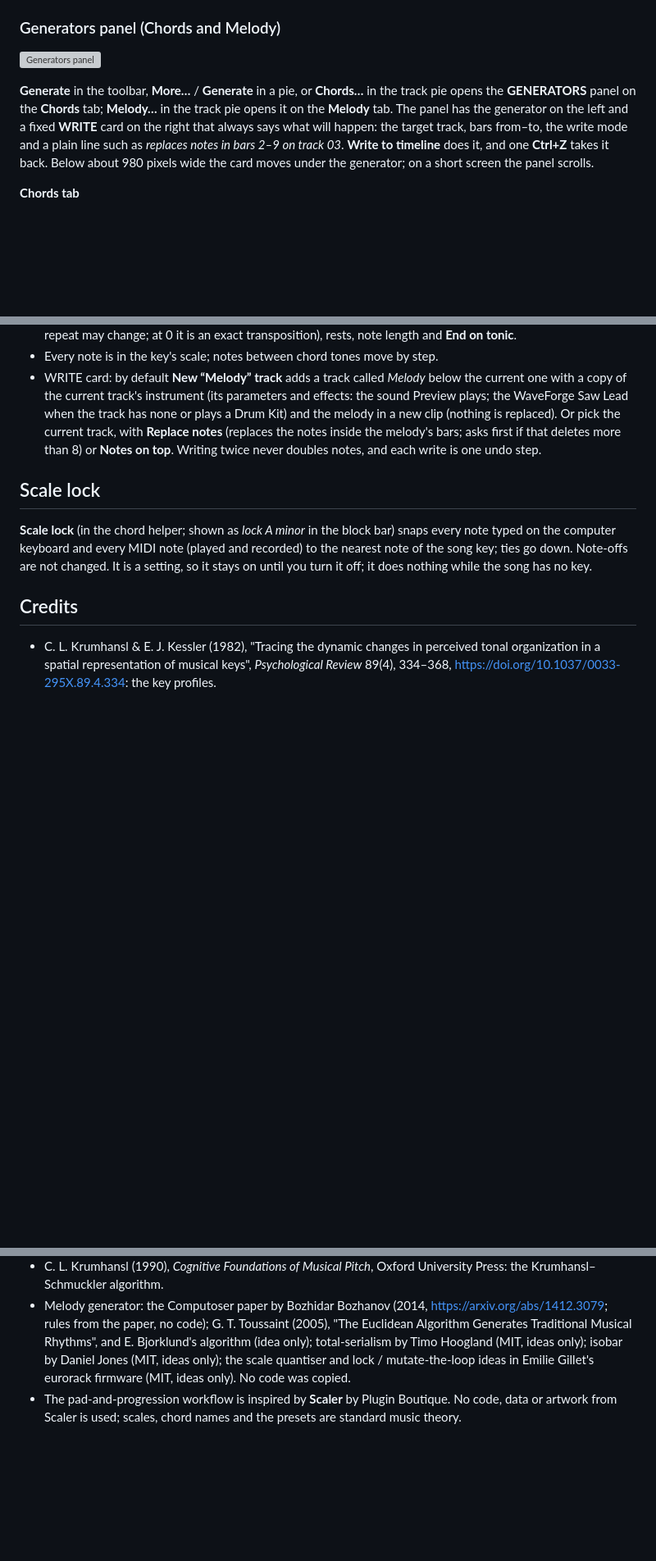
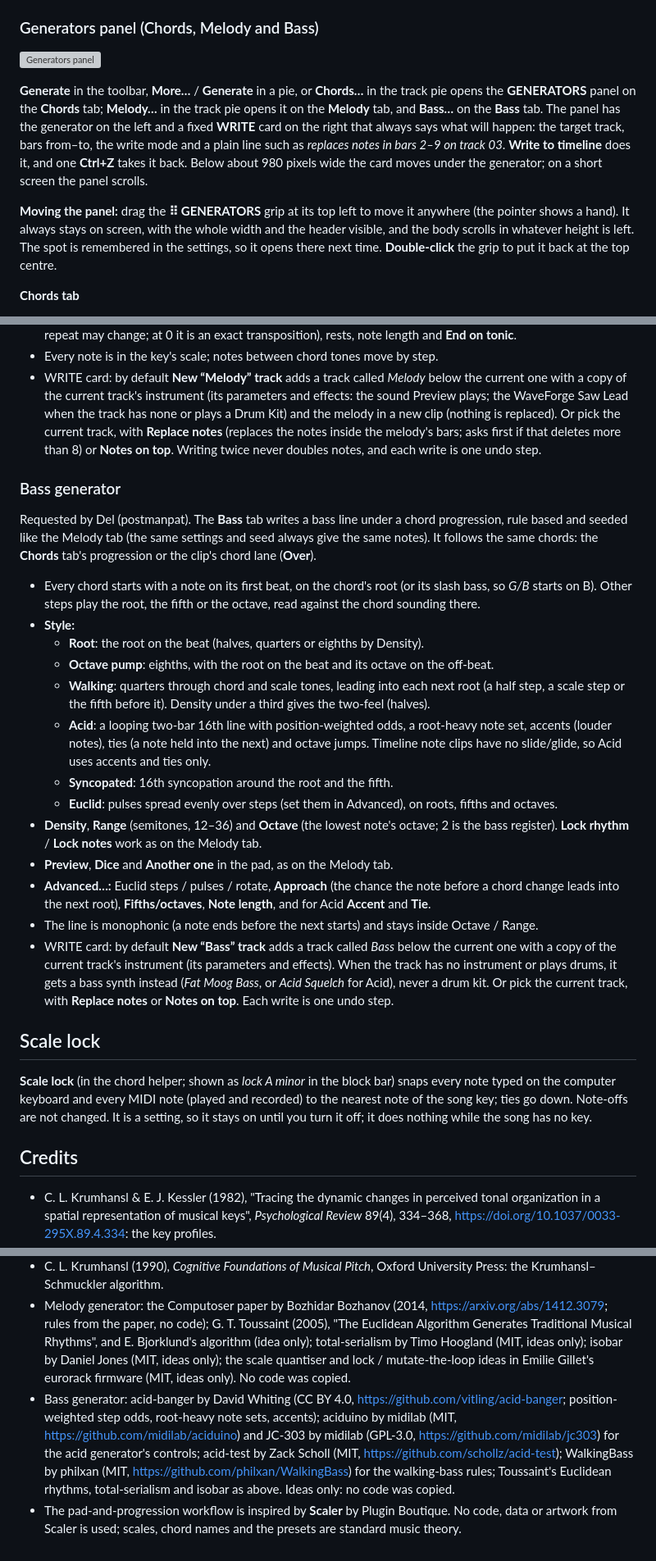
Before and after one commit to postmanpat-303/ChipWaveStudio, a Markdown page: docs/CHORDS.md, 3 parts joined by grey strips. Shown at 82% size. GitHub-like rendering; blank space fills up the shorter version; grey boxes are pictures that could not be loaded.

Commit message:
Docs: Bass generator and moving the Generators panel

```diff
--- a/docs/CHORDS.md
+++ b/docs/CHORDS.md
@@ -54,11 +54,13 @@ Note clips show a **chord lane** between the piano roll's toolbar and the notes
 - **Settings › Chord menus › List** uses ordinary list menus instead of the pies (the list also has **Detect chords from the notes**: one chord per bar from the clip's notes).
 - The radial menu is a reusable widget (`src/app/radial.rs`).
 
-### Generators panel (Chords and Melody)
+### Generators panel (Chords, Melody and Bass)
 
 ![Generators panel](screenshots/pianoroll-chord-generate.png)
 
-**Generate** in the toolbar, **More…** / **Generate** in a pie, or **Chords…** in the track pie opens the **GENERATORS** panel on the **Chords** tab; **Melody…** in the track pie opens it on the **Melody** tab. The panel has the generator on the left and a fixed **WRITE** card on the right that always says what will happen: the target track, bars from–to, the write mode and a plain line such as *replaces notes in bars 2–9 on track 03*. **Write to timeline** does it, and one **Ctrl+Z** takes it back. Below about 980 pixels wide the card moves under the generator; on a short screen the panel scrolls.
+**Generate** in the toolbar, **More…** / **Generate** in a pie, or **Chords…** in the track pie opens the **GENERATORS** panel on the **Chords** tab; **Melody…** in the track pie opens it on the **Melody** tab, and **Bass…** on the **Bass** tab. The panel has the generator on the left and a fixed **WRITE** card on the right that always says what will happen: the target track, bars from–to, the write mode and a plain line such as *replaces notes in bars 2–9 on track 03*. **Write to timeline** does it, and one **Ctrl+Z** takes it back. Below about 980 pixels wide the card moves under the generator; on a short screen the panel scrolls.
+
+**Moving the panel:** drag the **⠿ GENERATORS** grip at its top left to move it anywhere (the pointer shows a hand). It always stays on screen, with the whole width and the header visible, and the body scrolls in whatever height is left. The spot is remembered in the settings, so it opens there next time. **Double-click** the grip to put it back at the top centre.
 
 **Chords tab**
 - **Style:** Cinematic, Ambient, Indie Pop, Emo, Pop, Lo-fi / Neo Soul, Synthwave, EDM / Trance, Dark / Horror, Folk / Country, Blues, Heroic / Game, Dark psy, House, Jazz, Rock and Classical, each with a one-line description. Every style has a table of common progressions (for example Pop I–V–vi–IV and vi–IV–I–V, Rock I–bVII–IV, the 12-bar blues, Jazz ii–V–I and I–vi–ii–V, Trance vi–IV–I–V and i–VI–III–VII, Dark psy i–bII and i–bII–i–bVII, House i–iv and ii9–V9, Synthwave i–bVI–bIII–bVII, Lo-fi IVmaj7–iii7–vi7 and ii9–V13–Imaj9, the Andalusian i–bVII–bVI–V and the canon I–V–vi–iii–IV–I–IV–V). These are generic, centuries-old or genre-standard progressions.
@@ -81,6 +83,24 @@ Requested by Del (postmanpat). The **Melody** tab writes a tune over a chord pro
 - Every note is in the key's scale; notes between chord tones move by step.
 - WRITE card: by default **New “Melody” track** adds a track called *Melody* below the current one with a copy of the current track's instrument (its parameters and effects: the sound Preview plays; the WaveForge Saw Lead when the track has none or plays a Drum Kit) and the melody in a new clip (nothing is replaced). Or pick the current track, with **Replace notes** (replaces the notes inside the melody's bars; asks first if that deletes more than 8) or **Notes on top**. Writing twice never doubles notes, and each write is one undo step.
 
+### Bass generator
+
+Requested by Del (postmanpat). The **Bass** tab writes a bass line under a chord progression, rule based and seeded like the Melody tab (the same settings and seed always give the same notes). It follows the same chords: the **Chords** tab's progression or the clip's chord lane (**Over**).
+
+- Every chord starts with a note on its first beat, on the chord's root (or its slash bass, so *G/B* starts on B). Other steps play the root, the fifth or the octave, read against the chord sounding there.
+- **Style:**
+  - **Root**: the root on the beat (halves, quarters or eighths by Density).
+  - **Octave pump**: eighths, with the root on the beat and its octave on the off-beat.
+  - **Walking**: quarters through chord and scale tones, leading into each next root (a half step, a scale step or the fifth before it). Density under a third gives the two-feel (halves).
+  - **Acid**: a looping two-bar 16th line with position-weighted odds, a root-heavy note set, accents (louder notes), ties (a note held into the next) and octave jumps. Timeline note clips have no slide/glide, so Acid uses accents and ties only.
+  - **Syncopated**: 16th syncopation around the root and the fifth.
+  - **Euclid**: pulses spread evenly over steps (set them in Advanced), on roots, fifths and octaves.
+- **Density**, **Range** (semitones, 12–36) and **Octave** (the lowest note's octave; 2 is the bass register). **Lock rhythm** / **Lock notes** work as on the Melody tab.
+- **Preview**, **Dice** and **Another one** in the pad, as on the Melody tab.
+- **Advanced…:** Euclid steps / pulses / rotate, **Approach** (the chance the note before a chord change leads into the next root), **Fifths/octaves**, **Note length**, and for Acid **Accent** and **Tie**.
+- The line is monophonic (a note ends before the next starts) and stays inside Octave / Range.
+- WRITE card: by default **New “Bass” track** adds a track called *Bass* below the current one with a copy of the current track's instrument (its parameters and effects). When the track has no instrument or plays drums, it gets a bass synth instead (*Fat Moog Bass*, or *Acid Squelch* for Acid), never a drum kit. Or pick the current track, with **Replace notes** or **Notes on top**. Each write is one undo step.
+
 ## Scale lock
 
 **Scale lock** (in the chord helper; shown as *lock A minor* in the block bar) snaps every note typed on the computer keyboard and every MIDI note (played and recorded) to the nearest note of the song key; ties go down. Note-offs are not changed. It is a setting, so it stays on until you turn it off; it does nothing while the song has no key.
@@ -90,4 +110,5 @@ Requested by Del (postmanpat). The **Melody** tab writes a tune over a chord pro
 - C. L. Krumhansl & E. J. Kessler (1982), "Tracing the dynamic changes in perceived tonal organization in a spatial representation of musical keys", *Psychological Review* 89(4), 334–368, https://doi.org/10.1037/0033-295X.89.4.334: the key profiles.
 - C. L. Krumhansl (1990), *Cognitive Foundations of Musical Pitch*, Oxford University Press: the Krumhansl–Schmuckler algorithm.
 - Melody generator: the Computoser paper by Bozhidar Bozhanov (2014, https://arxiv.org/abs/1412.3079; rules from the paper, no code); G. T. Toussaint (2005), "The Euclidean Algorithm Generates Traditional Musical Rhythms", and E. Bjorklund's algorithm (idea only); total-serialism by Timo Hoogland (MIT, ideas only); isobar by Daniel Jones (MIT, ideas only); the scale quantiser and lock / mutate-the-loop ideas in Emilie Gillet's eurorack firmware (MIT, ideas only). No code was copied.
+- Bass generator: acid-banger by David Whiting (CC BY 4.0, https://github.com/vitling/acid-banger; position-weighted step odds, root-heavy note sets, accents); aciduino by midilab (MIT, https://github.com/midilab/aciduino) and JC-303 by midilab (GPL-3.0, https://github.com/midilab/jc303) for the acid generator's controls; acid-test by Zack Scholl (MIT, https://github.com/schollz/acid-test); WalkingBass by philxan (MIT, https://github.com/philxan/WalkingBass) for the walking-bass rules; Toussaint's Euclidean rhythms, total-serialism and isobar as above. Ideas only: no code was copied.
 - The pad-and-progression workflow is inspired by **Scaler** by Plugin Boutique. No code, data or artwork from Scaler is used; scales, chord names and the presets are standard music theory.
```
Also changed, not shown: docs/TIMELINE.md (+1 -1 lines).
